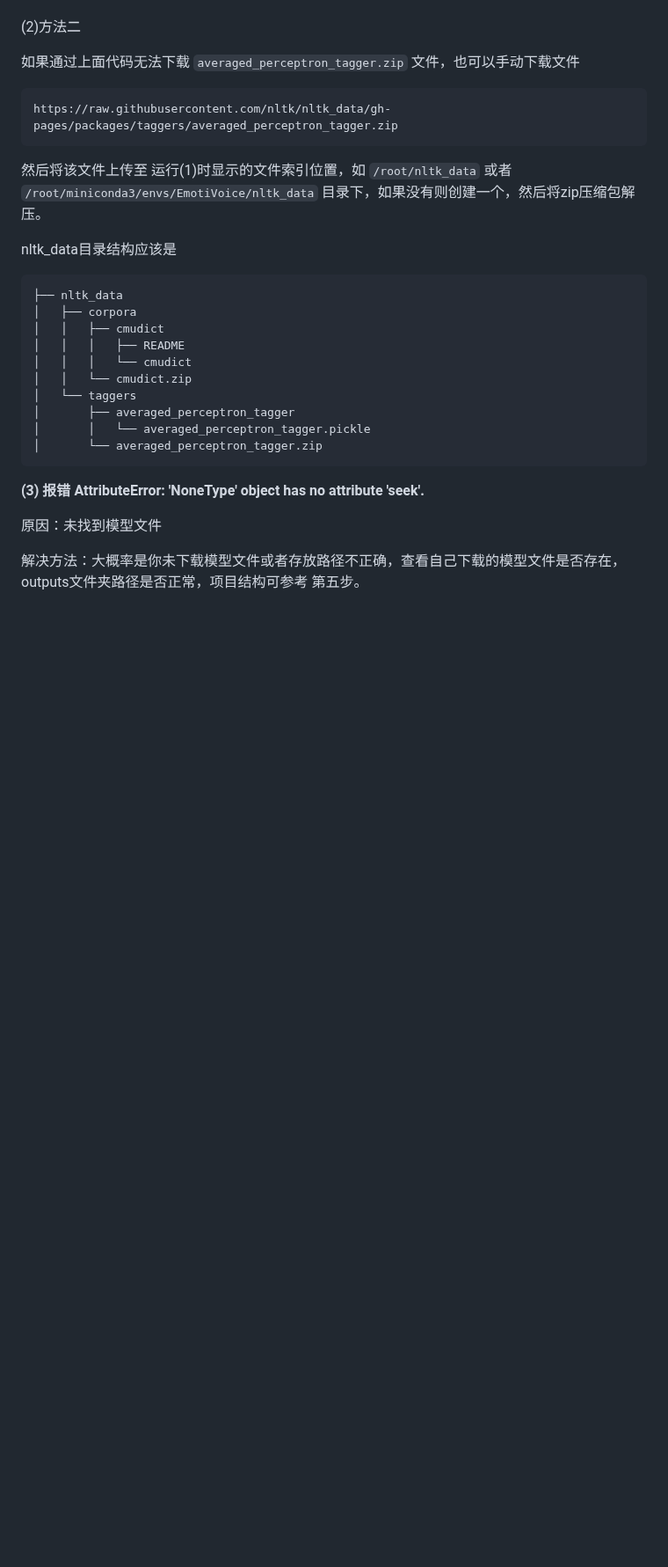
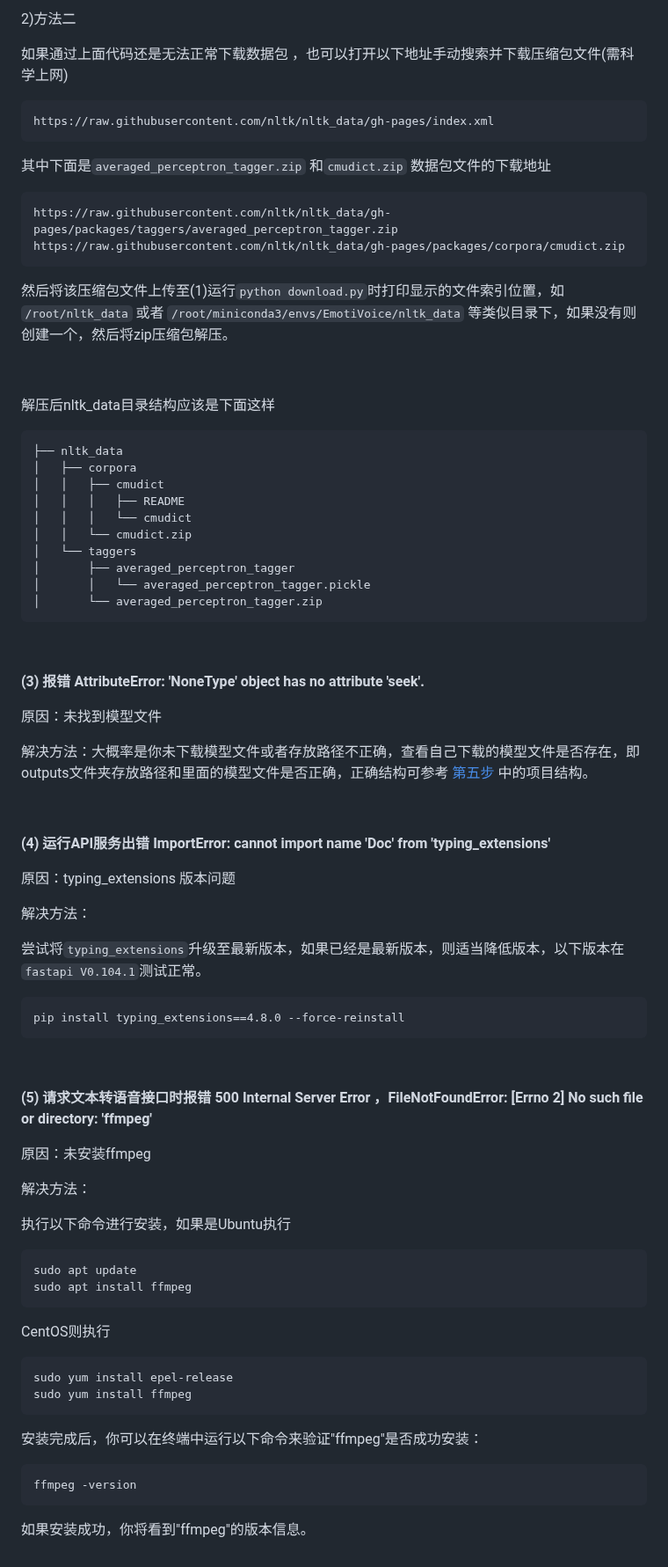
Before and after one commit to netease-youdao/EmotiVoice, a Markdown page: README_小白安装教程.md, the part around one of its changes. Shown at 88% size. Rendered like a GitHub page; blank space fills up the shorter version.

Commit message:
Update README_小白安装教程.md
Updated README with additional content and revisions

````diff
--- a/README_小白安装教程.md
+++ b/README_小白安装教程.md
@@ -212,17 +217,24 @@ python download.py
 
+2)方法二
 
+如果通过上面代码还是无法正常下载数据包 ，也可以打开以下地址手动搜索并下载压缩包文件(需科学上网)
 
-(2)方法二
+```
+https://raw.githubusercontent.com/nltk/nltk_data/gh-pages/index.xml
+```
 
-如果通过上面代码无法下载 `averaged_perceptron_tagger.zip` 文件，也可以手动下载文件
+其中下面是`averaged_perceptron_tagger.zip` 和`cmudict.zip` 数据包文件的下载地址
 
 ```
 https://raw.githubusercontent.com/nltk/nltk_data/gh-pages/packages/taggers/averaged_perceptron_tagger.zip
+https://raw.githubusercontent.com/nltk/nltk_data/gh-pages/packages/corpora/cmudict.zip
 ```
 
-然后将该文件上传至 运行(1)时显示的文件索引位置，如 `/root/nltk_data`  或者 `/root/miniconda3/envs/EmotiVoice/nltk_data` 目录下，如果没有则创建一个，然后将zip压缩包解压。
+然后将该压缩包文件上传至(1)运行`python download.py`时打印显示的文件索引位置，如 `/root/nltk_data`  或者 `/root/miniconda3/envs/EmotiVoice/nltk_data` 等类似目录下，如果没有则创建一个，然后将zip压缩包解压。
 
-nltk_data目录结构应该是
+&emsp;
+
+解压后nltk_data目录结构应该是下面这样
 
 ```
 ├── nltk_data
@@ -237,10 +249,56 @@ nltk_data目录结构应该是
 │       └── averaged_perceptron_tagger.zip
 ```
 
-
+&emsp;
 
 **(3) 报错 AttributeError: 'NoneType' object has no attribute 'seek'.**
 
 原因：未找到模型文件
 
-解决方法：大概率是你未下载模型文件或者存放路径不正确，查看自己下载的模型文件是否存在，outputs文件夹路径是否正常，项目结构可参考 第五步。
+解决方法：大概率是你未下载模型文件或者存放路径不正确，查看自己下载的模型文件是否存在，即outputs文件夹存放路径和里面的模型文件是否正确，正确结构可参考 [第五步](#step5) 中的项目结构。
+
+&emsp;
+
+**(4) 运行API服务出错 ImportError: cannot import name 'Doc' from 'typing_extensions'**
+
+原因：typing_extensions 版本问题
+
+解决方法：
+
+尝试将`typing_extensions`升级至最新版本，如果已经是最新版本，则适当降低版本，以下版本在`fastapi V0.104.1`测试正常。
+
+```
+pip install typing_extensions==4.8.0 --force-reinstall
+```
+
+&emsp;
+
+**(5) 请求文本转语音接口时报错 500 Internal Server Error ，FileNotFoundError: [Errno 2] No such file or directory: 'ffmpeg'**
+
+原因：未安装ffmpeg
+
+解决方法：
+
+执行以下命令进行安装，如果是Ubuntu执行
+
+```
+sudo apt update
+sudo apt install ffmpeg
+```
+
+CentOS则执行
+
+```
+sudo yum install epel-release
+sudo yum install ffmpeg
+```
+
+安装完成后，你可以在终端中运行以下命令来验证"ffmpeg"是否成功安装：
+
+```
+ffmpeg -version
+```
+
+如果安装成功，你将看到"ffmpeg"的版本信息。
+
+&emsp;
````
Also changed, not shown: other parts of README_小白安装教程.md (+21 -16 lines).
